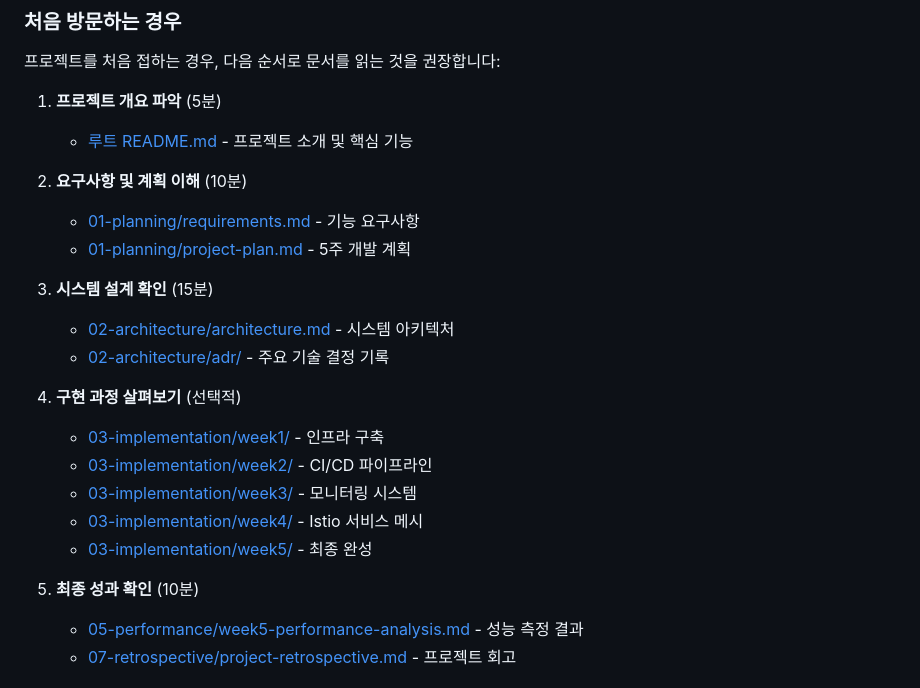
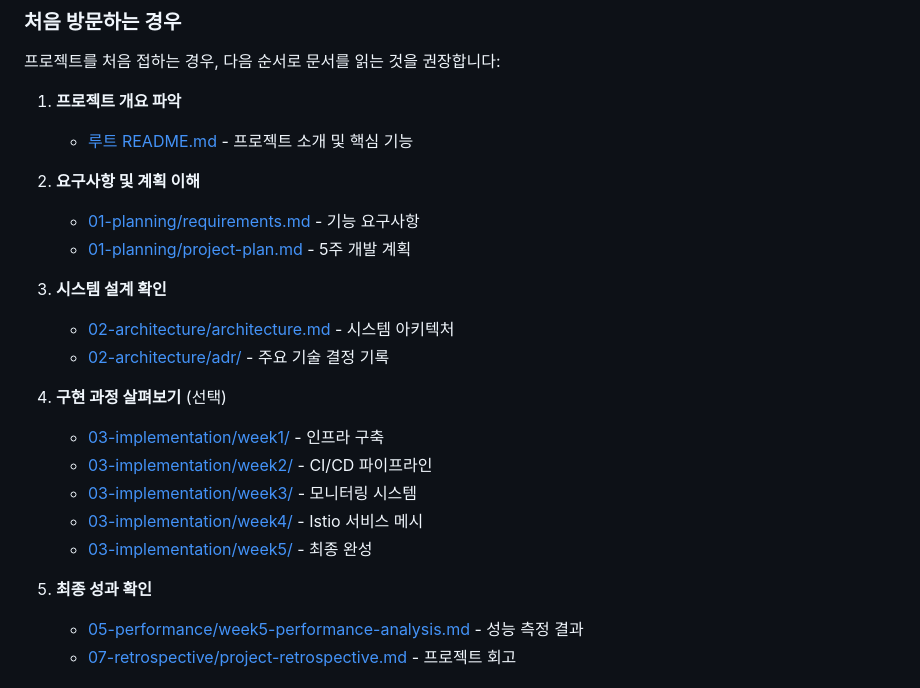
Before and after one commit to DvwN-Lee/Monitoring-v2, a Markdown page: docs/README.md, the part around the change. Rendered like a GitHub page.

Commit message:
Fix formatting in README.md for clarity

```diff
--- a/docs/README.md
+++ b/docs/README.md
@@ -27,25 +27,25 @@ docs/
 
 프로젝트를 처음 접하는 경우, 다음 순서로 문서를 읽는 것을 권장합니다:
 
-1. **프로젝트 개요 파악** (5분)
+1. **프로젝트 개요 파악**
    - [루트 README.md](../README.md) - 프로젝트 소개 및 핵심 기능
 
-2. **요구사항 및 계획 이해** (10분)
+2. **요구사항 및 계획 이해**
    - [01-planning/requirements.md](01-planning/requirements.md) - 기능 요구사항
    - [01-planning/project-plan.md](01-planning/project-plan.md) - 5주 개발 계획
 
-3. **시스템 설계 확인** (15분)
+3. **시스템 설계 확인**
    - [02-architecture/architecture.md](02-architecture/architecture.md) - 시스템 아키텍처
    - [02-architecture/adr/](02-architecture/adr/) - 주요 기술 결정 기록
 
-4. **구현 과정 살펴보기** (선택적)
+4. **구현 과정 살펴보기** (선택)
    - [03-implementation/week1/](03-implementation/week1/) - 인프라 구축
    - [03-implementation/week2/](03-implementation/week2/) - CI/CD 파이프라인
    - [03-implementation/week3/](03-implementation/week3/) - 모니터링 시스템
    - [03-implementation/week4/](03-implementation/week4/) - Istio 서비스 메시
    - [03-implementation/week5/](03-implementation/week5/) - 최종 완성
 
-5. **최종 성과 확인** (10분)
+5. **최종 성과 확인**
    - [05-performance/week5-performance-analysis.md](05-performance/week5-performance-analysis.md) - 성능 측정 결과
    - [07-retrospective/project-retrospective.md](07-retrospective/project-retrospective.md) - 프로젝트 회고
 
```
